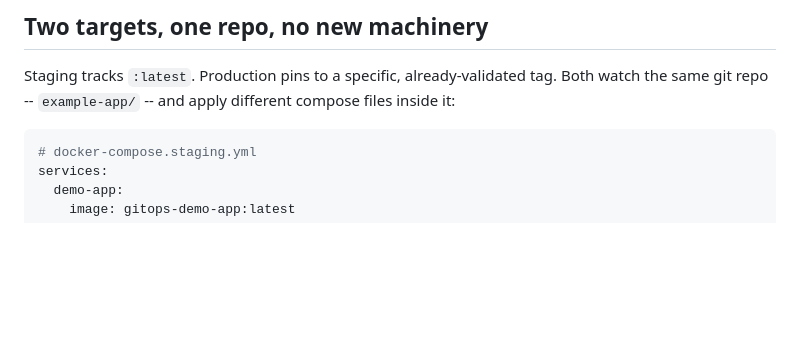
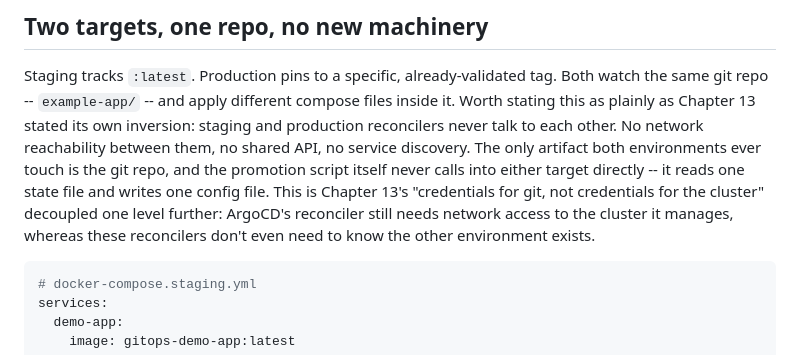
Before and after one commit to wware/k8s-hack, a Markdown page: book/text.md, the part around the change. GitHub-like rendering; blank space fills up the shorter version.

Commit message:
Staging and prod remain separate

````diff
--- a/book/text.md
+++ b/book/text.md
@@ -3274,7 +3274,16 @@ in for "cluster RBAC."
 
 Staging tracks `:latest`. Production pins to a specific, already-validated
 tag. Both watch the same git repo -- `example-app/` -- and apply
-different compose files inside it:
+different compose files inside it. Worth stating this as plainly as
+Chapter 13 stated its own inversion: staging and production reconcilers
+never talk to each other. No network reachability between them, no shared
+API, no service discovery. The only artifact both environments ever touch
+is the git repo, and the promotion script itself never calls into either
+target directly -- it reads one state file and writes one config file.
+This is Chapter 13's "credentials for git, not credentials for the
+cluster" decoupled one level further: ArgoCD's reconciler still needs
+network access to the cluster it manages, whereas these reconcilers don't
+even need to know the other environment exists.
 
 ```yaml
 # docker-compose.staging.yml
````
